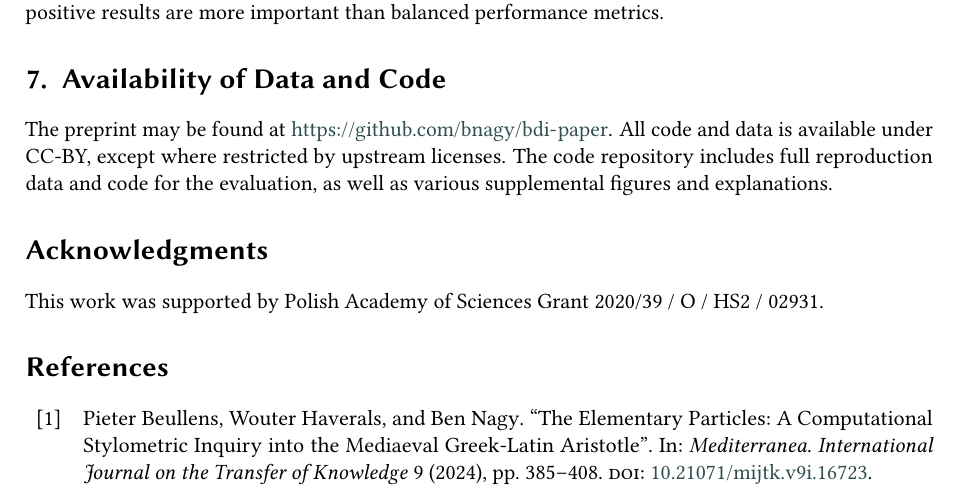
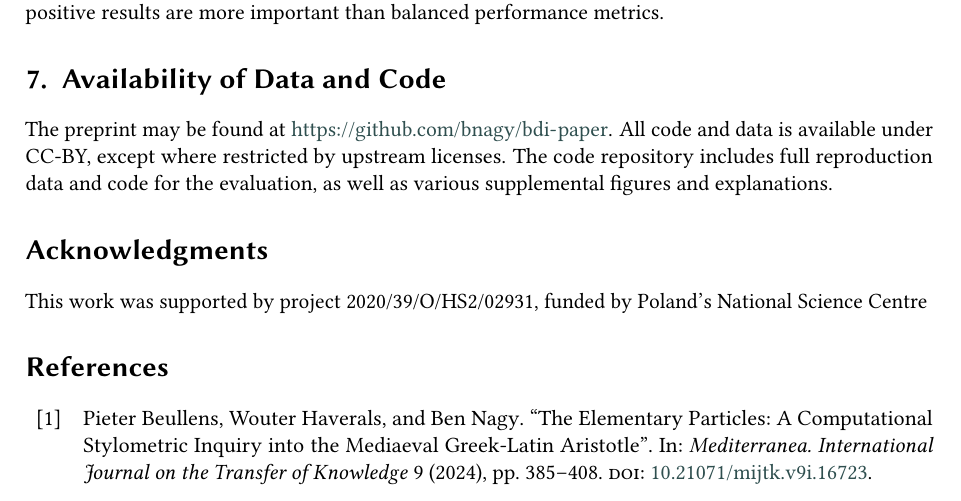
Before and after one commit to bnagy/bdi-paper, a LaTeX document (paper/main.tex): part of page 11 of 12, cut so that both start at the same text. The pictures show the PDF file paper/main.pdf that the author committed with the source.

Commit message:
Fix acknowledgements

```diff
--- a/paper/main.tex
+++ b/paper/main.tex
@@ -698,7 +698,7 @@ explanations.
 %% identification of the section in the article metadata, and the
 %% consistent spelling of the heading.
 \begin{acknowledgments}
-    This work was supported by Polish Academy of Sciences Grant 2020/39 / O / HS2 / 02931.
+    This work was supported by project 2020/39/O/HS2/02931, funded by Poland's National Science Centre
 \end{acknowledgments}
 
 %%
```
Also changed, not shown: paper/main.pdf.
